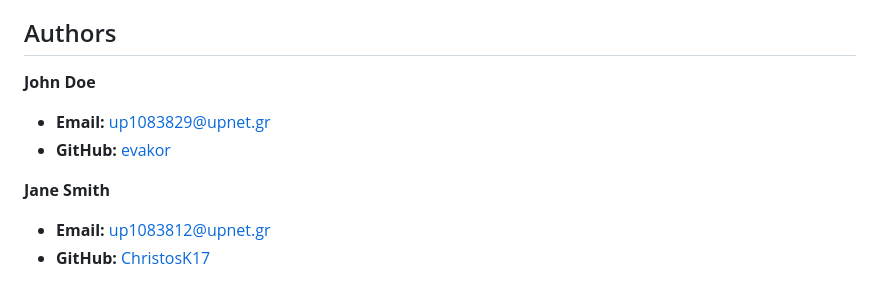
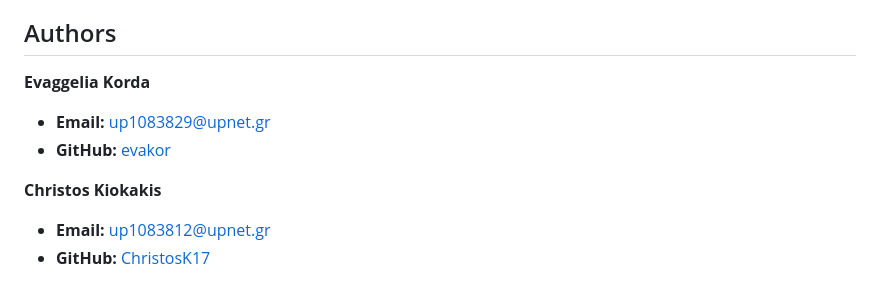
Before and after one commit to evakor/EmploymentAgency2, a Markdown page: README.md, the part around the change. Drawn GitHub-style.

```diff
--- a/README.md
+++ b/README.md
@@ -153,10 +153,10 @@ This project is licensed under the MIT License. You are free to use, share, and
 
 ## Authors
 
-**John Doe**
+**Evaggelia Korda**
 - **Email:** up1083829@upnet.gr
 - **GitHub:** [evakor](https://github.com/evakor)
 
-**Jane Smith**
+**Christos Kiokakis**
 - **Email:** up1083812@upnet.gr
 - **GitHub:** [ChristosK17](https://github.com/ChristosK17)
```
